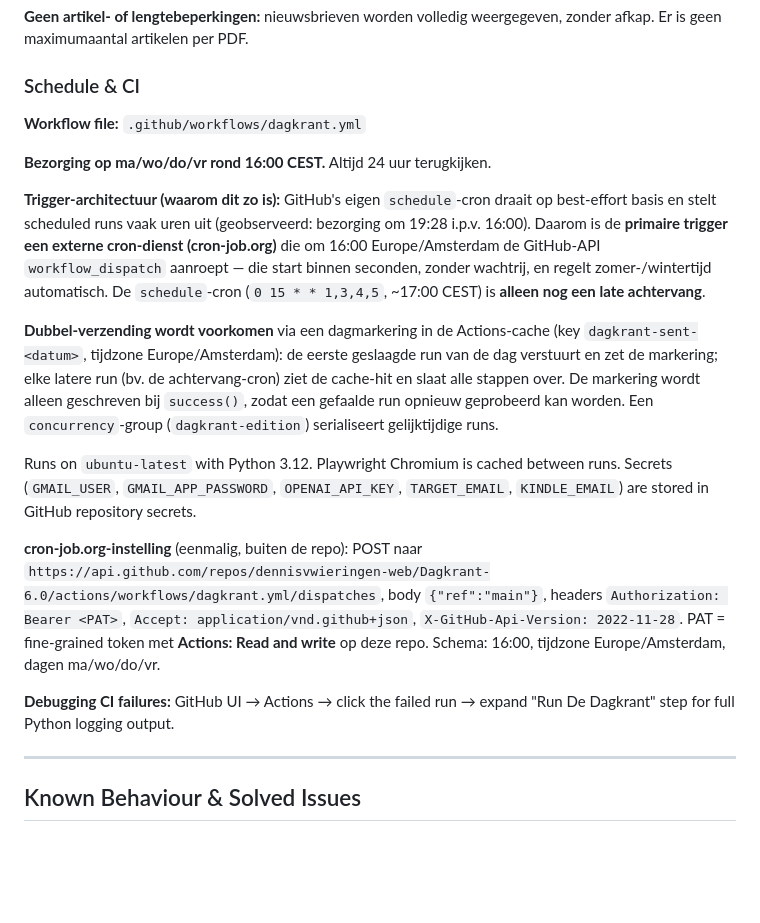
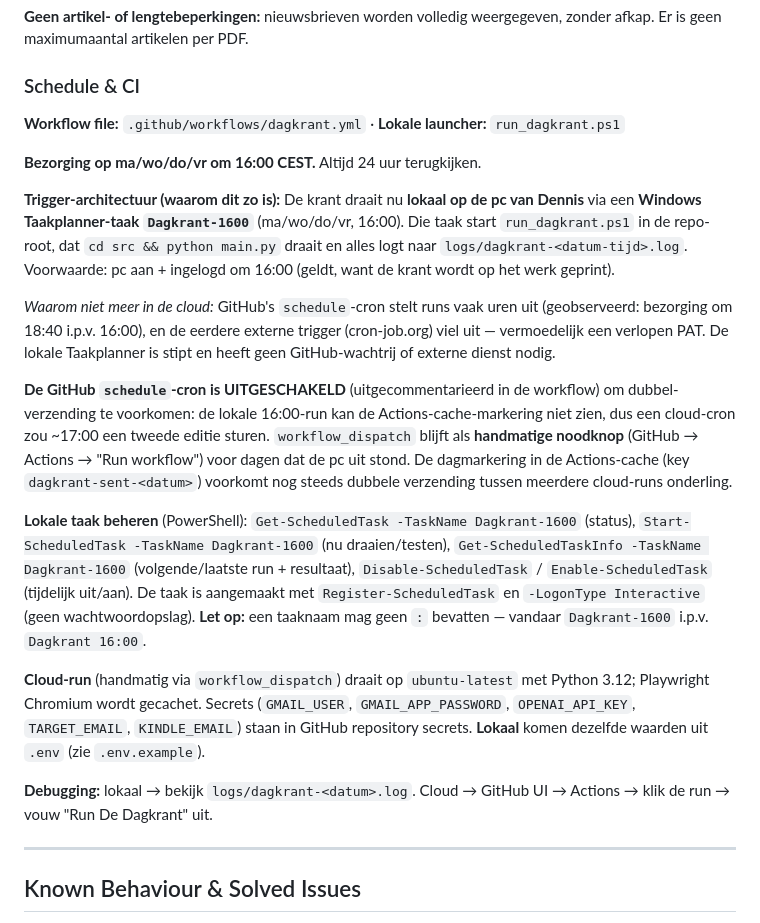
Before and after one commit to dennisvwieringen-web/Dagkrant-6.0, a Markdown page: Claude.md, the part around the change. Drawn GitHub-style; blank space fills up the shorter version.

Commit message:
docs: werk CLAUDE.md bij voor lokale-Taakplanner-architectuur
Co-Authored-By: Claude Opus 4.8 <noreply@anthropic.com>

```diff
--- a/Claude.md
+++ b/Claude.md
@@ -124,19 +124,21 @@ Public utility functions: `is_website_template()`, `deduplicate_title()`, `strip
 
 ### Schedule & CI
 
-**Workflow file:** `.github/workflows/dagkrant.yml`
+**Workflow file:** `.github/workflows/dagkrant.yml` · **Lokale launcher:** `run_dagkrant.ps1`
 
-**Bezorging op ma/wo/do/vr rond 16:00 CEST.** Altijd 24 uur terugkijken.
+**Bezorging op ma/wo/do/vr om 16:00 CEST.** Altijd 24 uur terugkijken.
 
-**Trigger-architectuur (waarom dit zo is):** GitHub's eigen `schedule`-cron draait op best-effort basis en stelt scheduled runs vaak uren uit (geobserveerd: bezorging om 19:28 i.p.v. 16:00). Daarom is de **primaire trigger een externe cron-dienst (cron-job.org)** die om 16:00 Europe/Amsterdam de GitHub-API `workflow_dispatch` aanroept — die start binnen seconden, zonder wachtrij, en regelt zomer-/wintertijd automatisch. De `schedule`-cron (`0 15 * * 1,3,4,5`, ~17:00 CEST) is **alleen nog een late achtervang**.
+**Trigger-architectuur (waarom dit zo is):** De krant draait nu **lokaal op de pc van Dennis** via een **Windows Taakplanner-taak `Dagkrant-1600`** (ma/wo/do/vr, 16:00). Die taak start `run_dagkrant.ps1` in de repo-root, dat `cd src && python main.py` draait en alles logt naar `logs/dagkrant-<datum-tijd>.log`. Voorwaarde: pc aan + ingelogd om 16:00 (geldt, want de krant wordt op het werk geprint).
 
-**Dubbel-verzending wordt voorkomen** via een dagmarkering in de Actions-cache (key `dagkrant-sent-<datum>`, tijdzone Europe/Amsterdam): de eerste geslaagde run van de dag verstuurt en zet de markering; elke latere run (bv. de achtervang-cron) ziet de cache-hit en slaat alle stappen over. De markering wordt alleen geschreven bij `success()`, zodat een gefaalde run opnieuw geprobeerd kan worden. Een `concurrency`-group (`dagkrant-edition`) serialiseert gelijktijdige runs.
+*Waarom niet meer in de cloud:* GitHub's `schedule`-cron stelt runs vaak uren uit (geobserveerd: bezorging om 18:40 i.p.v. 16:00), en de eerdere externe trigger (cron-job.org) viel uit — vermoedelijk een verlopen PAT. De lokale Taakplanner is stipt en heeft geen GitHub-wachtrij of externe dienst nodig.
 
-Runs on `ubuntu-latest` with Python 3.12. Playwright Chromium is cached between runs. Secrets (`GMAIL_USER`, `GMAIL_APP_PASSWORD`, `OPENAI_API_KEY`, `TARGET_EMAIL`, `KINDLE_EMAIL`) are stored in GitHub repository secrets.
+**De GitHub `schedule`-cron is UITGESCHAKELD** (uitgecommentarieerd in de workflow) om dubbel-verzending te voorkomen: de lokale 16:00-run kan de Actions-cache-markering niet zien, dus een cloud-cron zou ~17:00 een tweede editie sturen. `workflow_dispatch` blijft als **handmatige noodknop** (GitHub → Actions → "Run workflow") voor dagen dat de pc uit stond. De dagmarkering in de Actions-cache (key `dagkrant-sent-<datum>`) voorkomt nog steeds dubbele verzending tussen meerdere cloud-runs onderling.
 
-**cron-job.org-instelling** (eenmalig, buiten de repo): POST naar `https://api.github.com/repos/dennisvwieringen-web/Dagkrant-6.0/actions/workflows/dagkrant.yml/dispatches`, body `{"ref":"main"}`, headers `Authorization: Bearer <PAT>`, `Accept: application/vnd.github+json`, `X-GitHub-Api-Version: 2022-11-28`. PAT = fine-grained token met **Actions: Read and write** op deze repo. Schema: 16:00, tijdzone Europe/Amsterdam, dagen ma/wo/do/vr.
+**Lokale taak beheren** (PowerShell): `Get-ScheduledTask -TaskName Dagkrant-1600` (status), `Start-ScheduledTask -TaskName Dagkrant-1600` (nu draaien/testen), `Get-ScheduledTaskInfo -TaskName Dagkrant-1600` (volgende/laatste run + resultaat), `Disable-ScheduledTask` / `Enable-ScheduledTask` (tijdelijk uit/aan). De taak is aangemaakt met `Register-ScheduledTask` en `-LogonType Interactive` (geen wachtwoordopslag). **Let op:** een taaknaam mag geen `:` bevatten — vandaar `Dagkrant-1600` i.p.v. `Dagkrant 16:00`.
 
-**Debugging CI failures:** GitHub UI → Actions → click the failed run → expand "Run De Dagkrant" step for full Python logging output.
+**Cloud-run** (handmatig via `workflow_dispatch`) draait op `ubuntu-latest` met Python 3.12; Playwright Chromium wordt gecachet. Secrets (`GMAIL_USER`, `GMAIL_APP_PASSWORD`, `OPENAI_API_KEY`, `TARGET_EMAIL`, `KINDLE_EMAIL`) staan in GitHub repository secrets. **Lokaal** komen dezelfde waarden uit `.env` (zie `.env.example`).
+
+**Debugging:** lokaal → bekijk `logs/dagkrant-<datum>.log`. Cloud → GitHub UI → Actions → klik de run → vouw "Run De Dagkrant" uit.
 
 ---
 
```
